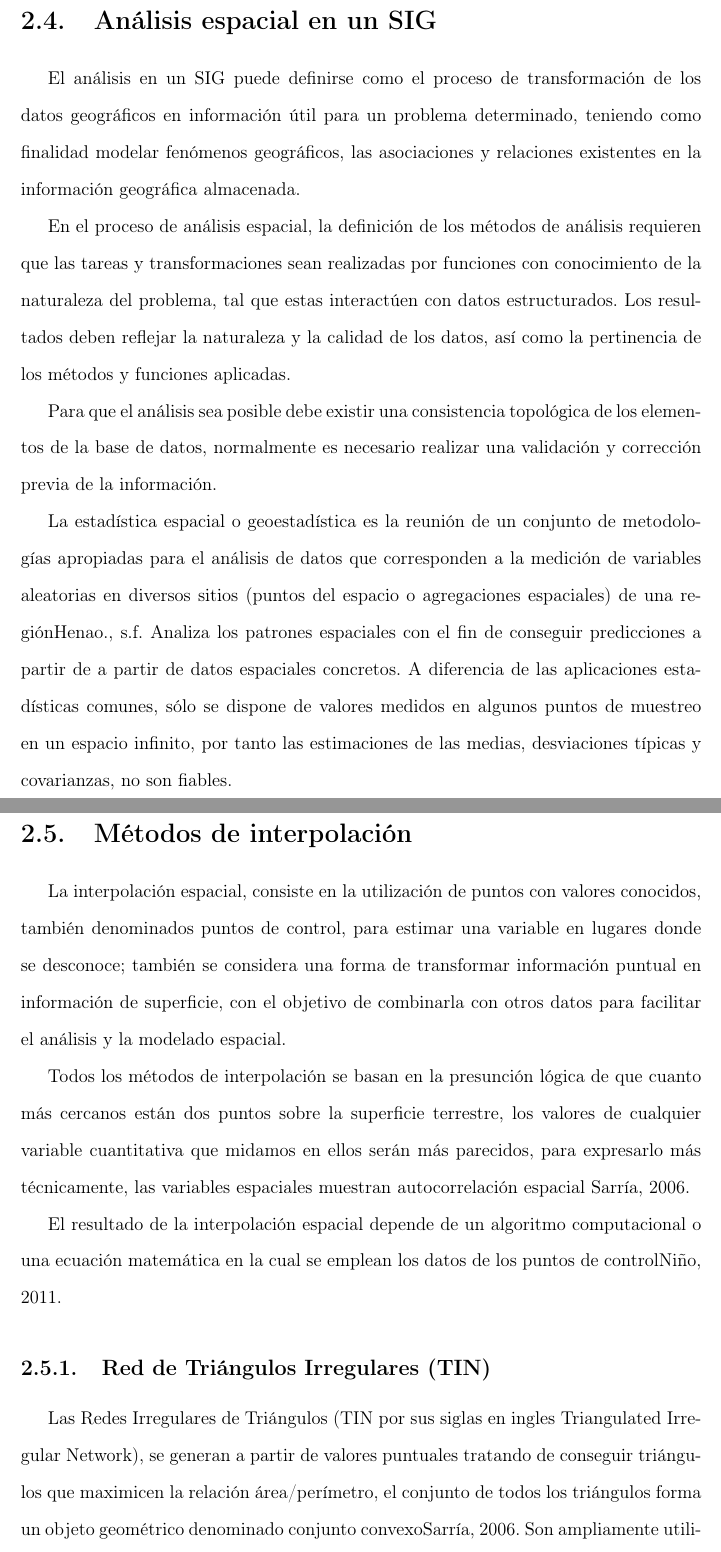
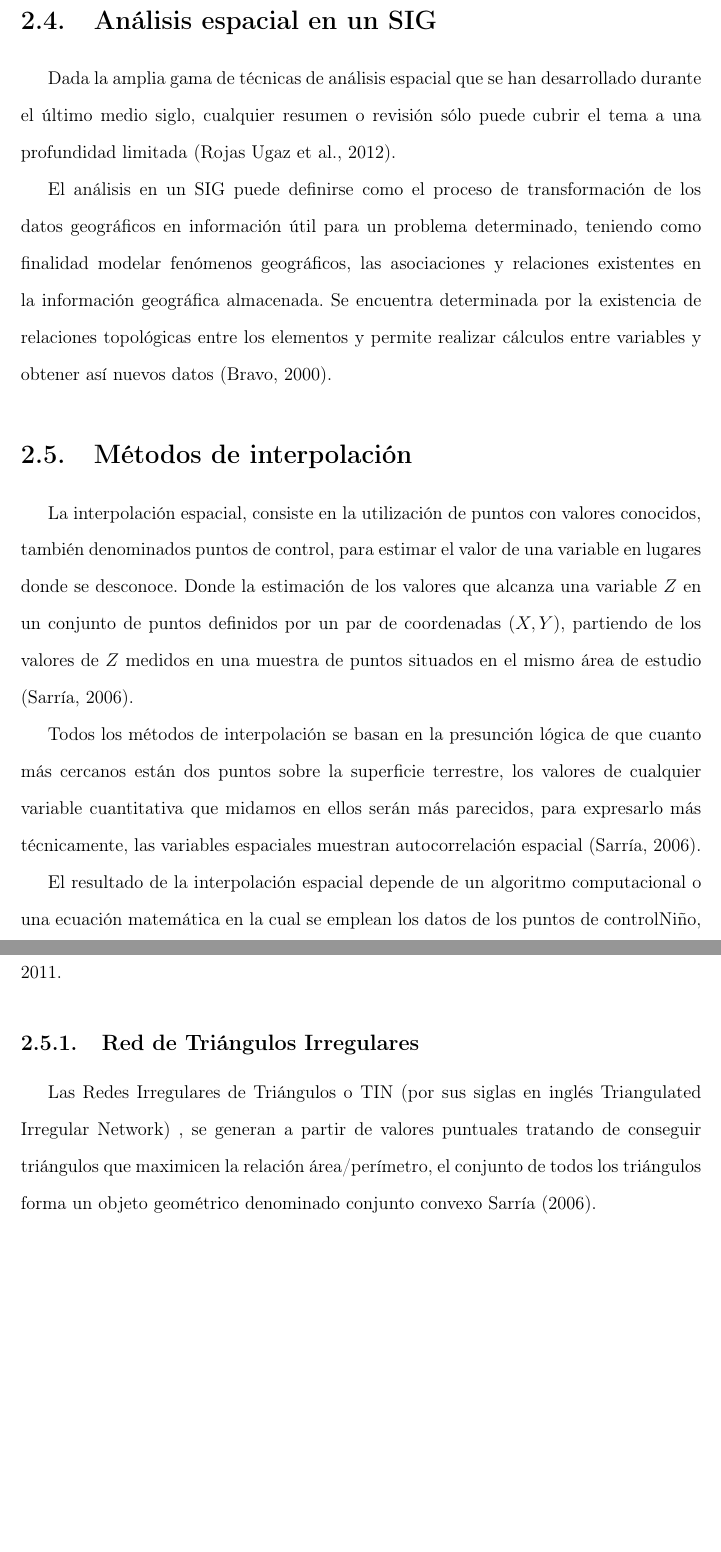
Before and after one commit to ggonzar/geodengue-doc, a LaTeX thesis (tesis.tex, which reads capitulo-2/analisis-espacial-sig.tex, capitulo-2/metodos-interpolacion.tex): two parts of pages 25 and 26 of 101 before the commit and two parts of pages 25 and 26 of 102 after it, joined at a grey line, cut so that both start at the same text, the shorter picture padded with empty space. Compiled offline with pdfLaTeX.

Commit message:
Se corrige errores ortograficos y se mejora la expresión de las indeas para la sección de análisis espacial y métodos de interpolación.

```diff
--- a/capitulo-2/analisis-espacial-sig.tex
+++ b/capitulo-2/analisis-espacial-sig.tex
@@ -1,21 +1,11 @@
 \section{Análisis espacial en un SIG}
 \label{sec:cap2-analisis-espacial-sig}
+Dada la amplia gama de técnicas de análisis espacial que se han desarrollado durante
+el último medio siglo, cualquier resumen o revisión sólo puede cubrir el tema a una
+profundidad limitada \citep{rojas2012ejecucion}.
 
-El análisis en un SIG puede definirse como el proceso de transformación de los datos geográficos en información
-útil para un problema determinado, teniendo como finalidad modelar fenómenos geográficos, las asociaciones
-y relaciones existentes en la información geográfica almacenada.
-
-En el proceso de análisis espacial, la definición de los métodos de análisis requieren que las tareas y
-transformaciones sean realizadas por funciones con conocimiento de la naturaleza del problema, tal que estas
-interactúen con datos estructurados. Los resultados deben reflejar la naturaleza y la calidad de los datos, así
-como la pertinencia de los métodos y funciones aplicadas.
-
-Para que el análisis sea posible debe existir una consistencia topológica de los elementos de la base de datos,
-normalmente es necesario realizar una validación y corrección previa de la información.
-
-La estadística espacial o geoestadística es la reunión de un conjunto de metodologías apropiadas para el análisis
-de datos que corresponden a la medición de variables aleatorias en diversos sitios (puntos del espacio o
-agregaciones espaciales) de una región\cite{rgeraldoGeoestasistica}. Analiza los patrones espaciales con el fin de
-conseguir predicciones a partir de a partir de datos espaciales concretos. A diferencia de las aplicaciones
-estadísticas comunes, sólo se dispone de valores medidos en algunos puntos de muestreo en un espacio infinito,
-por tanto las estimaciones de las medias, desviaciones típicas y covarianzas, no son fiables.
+El análisis en un SIG puede definirse como el proceso de transformación de los datos geográficos
+en información útil para un problema determinado, teniendo como finalidad modelar fenómenos
+geográficos, las asociaciones y relaciones existentes en la información geográfica almacenada. Se
+encuentra determinada por la existencia de relaciones topológicas entre los elementos y permite
+realizar cálculos entre variables y obtener así nuevos datos \citep{bravo2000breve}.
--- a/capitulo-2/metodos-interpolacion.tex
+++ b/capitulo-2/metodos-interpolacion.tex
@@ -1,24 +1,16 @@
 \section{Métodos de interpolación}
 \label{sec:cap2-metodos-interpolacion}
-
-La interpolación espacial, consiste en la utilización de puntos con valores conocidos, también denominados puntos
-de control, para estimar una variable en lugares donde se desconoce; también se considera una forma de transformar
-información puntual en información de superficie, con el objetivo de combinarla con otros datos para facilitar el
-análisis y la modelado espacial.
-
-Todos los métodos de interpolación se basan en la presunción lógica de que cuanto más cercanos están dos puntos
-sobre la superficie terrestre, los valores de cualquier variable cuantitativa que midamos en ellos serán más
-parecidos, para expresarlo más técnicamente, las variables espaciales muestran autocorrelación espacial \cite{fAlonsoSig2006}.
-
-El resultado de la interpolación espacial depende de un algoritmo computacional o una ecuación matemática en la
-cual se emplean los datos de los puntos de control\cite{NINO2011}.
+La interpolación espacial, consiste en la utilización de puntos con valores conocidos, también
+denominados puntos de control, para estimar el valor de una variable en lugares donde se
+desconoce. Donde la estimación de los valores que alcanza una variable $Z$ en un conjunto de
+puntos definidos por un par de coordenadas $(X,Y)$, partiendo de los valores de $Z$ medidos en
+una muestra de puntos situados en el mismo área de estudio \citep{fAlonsoSig2006}.
 
 
-\subsection {Red de Triángulos Irregulares (TIN)}
-Las Redes Irregulares de Triángulos (TIN por sus siglas en ingles Triangulated Irregular Network), se generan a
-partir de valores puntuales tratando de conseguir triángulos que maximicen la relación área/perímetro, el conjunto
-de todos los triángulos forma un objeto geométrico denominado conjunto convexo\cite{fAlonsoSig2006}. Son
-ampliamente utilizados como método para la representación de modelos de elevaciones, ya que producen resultados
-visualmente muy buenos, sin embargo a la hora de realizar la integración con la información raster restante, se
-necesita interpolar una capa raster a partir de los triángulos.
+Todos los métodos de interpolación se basan en la presunción lógica de que cuanto más cercanos
+están dos puntos sobre la superficie terrestre, los valores de cualquier variable cuantitativa que
+midamos en ellos serán más parecidos, para expresarlo más técnicamente, las variables espaciales
+muestran autocorrelación espacial \citep{fAlonsoSig2006}.
 
+El resultado de la interpolación espacial depende de un algoritmo computacional o una ecuación
+matemática en la cual se emplean los datos de los puntos de control\cite{NINO2011}.
@@ -30,3 +17,7 @@ manera tal que el total de la superficie está modelada como una colección de f
 
 
-\begin{figure}
+\subsection {Red de Triángulos Irregulares}
+Las Redes Irregulares de Triángulos o TIN (por sus siglas en inglés Triangulated Irregular Network)
+, se generan a partir de valores puntuales tratando de conseguir triángulos que maximicen la
+relación área/perímetro, el conjunto de todos los triángulos forma un objeto geométrico
+denominado conjunto convexo \citet{fAlonsoSig2006}.
```
Also changed, not shown: referencias.bib (+14 -0 lines), capitulo-2/graphics/idw-distancia.jpg (added), capitulo-2/graphics/idw-parametros.png (added), capitulo-2/metodos-interpolacion.tex (81 more changed lines).
